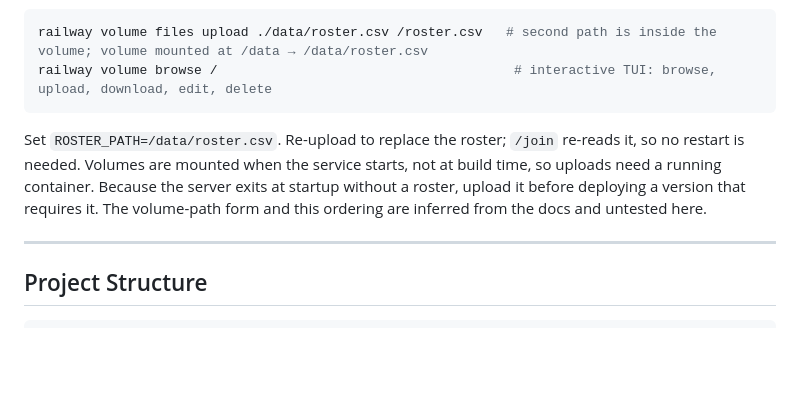
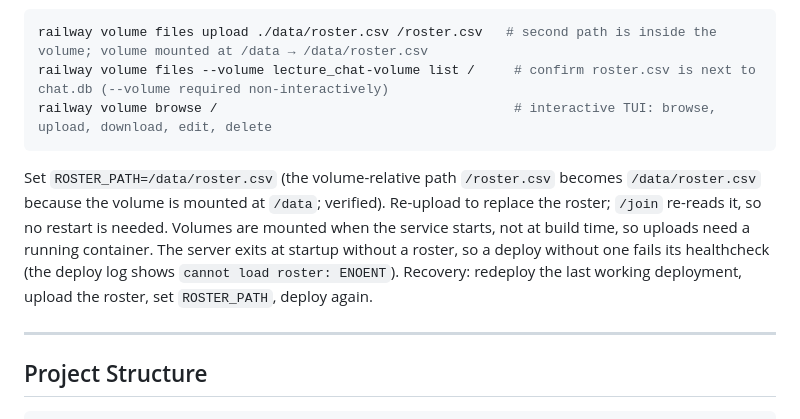
Before and after one commit to dhicks/lecture_chat, a Markdown page: CLAUDE.md, the part around the change. GitHub-like rendering; blank space fills up the shorter version.

````diff
--- a/CLAUDE.md
+++ b/CLAUDE.md
@@ -232,10 +232,11 @@ Rate limits (`rateLimitKey` in `server.js`): requests with a valid student token
 
 ```bash
 railway volume files upload ./data/roster.csv /roster.csv   # second path is inside the volume; volume mounted at /data → /data/roster.csv
+railway volume files --volume lecture_chat-volume list /     # confirm roster.csv is next to chat.db (--volume required non-interactively)
 railway volume browse /                                      # interactive TUI: browse, upload, download, edit, delete
 ```
 
-Set `ROSTER_PATH=/data/roster.csv`. Re-upload to replace the roster; `/join` re-reads it, so no restart is needed. Volumes are mounted when the service starts, not at build time, so uploads need a running container. Because the server exits at startup without a roster, upload it before deploying a version that requires it. The volume-path form and this ordering are inferred from the docs and untested here.
+Set `ROSTER_PATH=/data/roster.csv` (the volume-relative path `/roster.csv` becomes `/data/roster.csv` because the volume is mounted at `/data`; verified). Re-upload to replace the roster; `/join` re-reads it, so no restart is needed. Volumes are mounted when the service starts, not at build time, so uploads need a running container. The server exits at startup without a roster, so a deploy without one fails its healthcheck (the deploy log shows `cannot load roster: ENOENT`). Recovery: redeploy the last working deployment, upload the roster, set `ROSTER_PATH`, deploy again.
 
 ---
 
````
Also changed, not shown: TODO.md (+1 -3 lines), docs/instructor-guide.md (+8 -2 lines).
